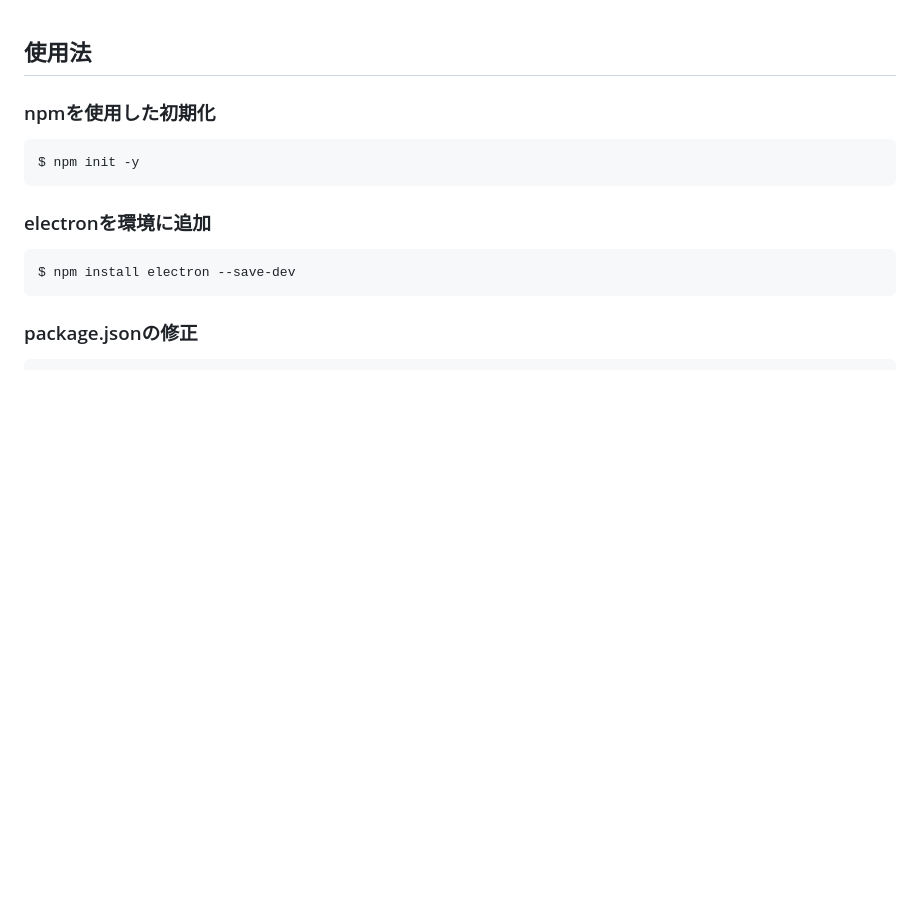
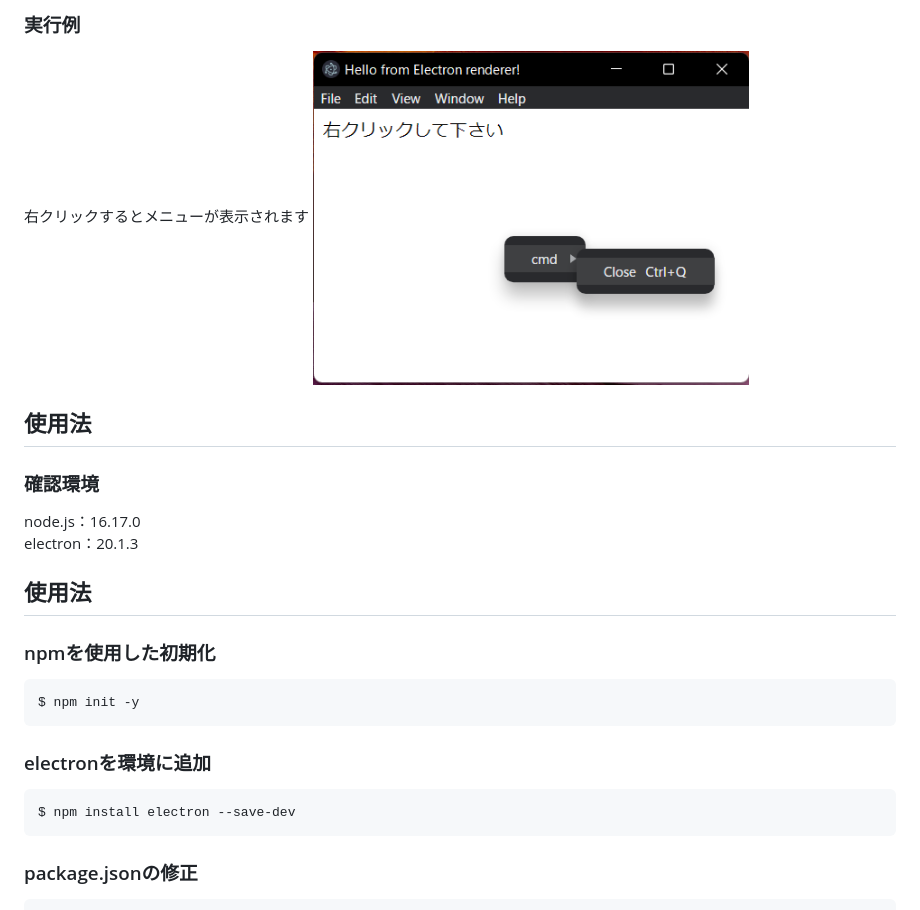
Before and after one commit to devcat-jp/electron_recipe, a Markdown page: context_menu/readme.md, the part around the change. GitHub-like rendering; pictures changed too: context_menu/images/cap.png (added); blank space fills up the shorter version.

Commit message:
[update] readmeに画像を追加

````diff
--- a/context_menu/readme.md
+++ b/context_menu/readme.md
@@ -1,3 +1,12 @@
+### 実行例
+右クリックするとメニューが表示されます
+<img src="images/cap.png" width="50%">
+
+## 使用法
+### 確認環境
+node.js：16.17.0
+electron：20.1.3
+
 ## 使用法
 ### npmを使用した初期化
 ```
````
